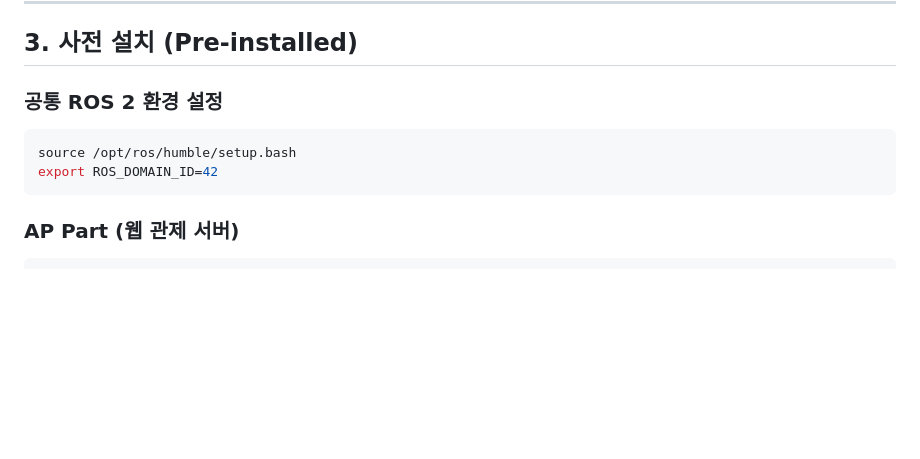
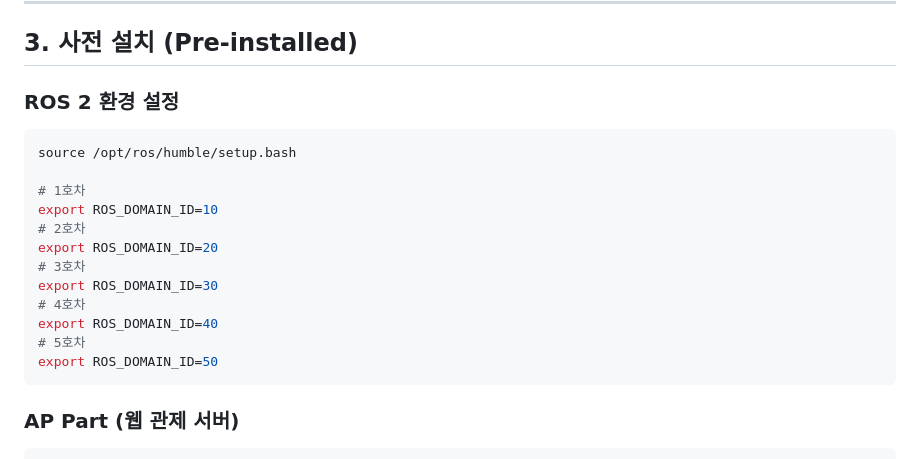
Before and after one commit to Centaucyan/Future_drive_E, a Markdown page: README.md, the part around the change. Drawn GitHub-style; blank space fills up the shorter version.

````diff
--- a/README.md
+++ b/README.md
@@ -128,10 +128,20 @@ Future_drive_E/
 
 ## 3. 사전 설치 (Pre-installed)
 
-### 공통 ROS 2 환경 설정
+### ROS 2 환경 설정
 ```bash
 source /opt/ros/humble/setup.bash
-export ROS_DOMAIN_ID=42
+
+# 1호차
+export ROS_DOMAIN_ID=10
+# 2호차
+export ROS_DOMAIN_ID=20
+# 3호차
+export ROS_DOMAIN_ID=30
+# 4호차
+export ROS_DOMAIN_ID=40
+# 5호차
+export ROS_DOMAIN_ID=50
 ```
 
 ### AP Part (웹 관제 서버)
````
